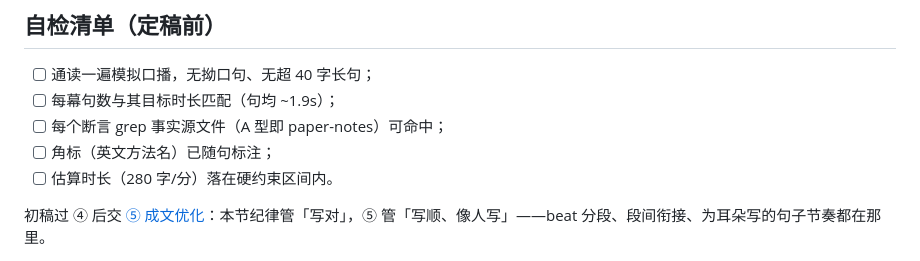
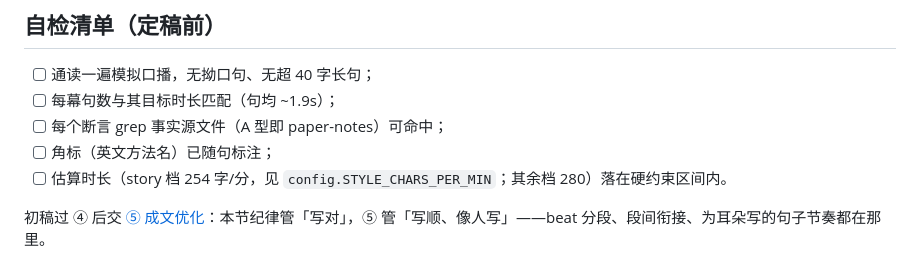
Before and after one commit to ThreeFish-AI/to-video, a Markdown page: references/03-narration.md, the part around the change. Rendered like a GitHub page.

```diff
--- a/references/03-narration.md
+++ b/references/03-narration.md
@@ -134,7 +134,7 @@ p1-16 = 1                            # 1–999；只重录这一块，定稿值
 - [ ] 每幕句数与其目标时长匹配（句均 ~1.9s）；
 - [ ] 每个断言 grep 事实源文件（A 型即 paper-notes）可命中；
 - [ ] 角标（英文方法名）已随句标注；
-- [ ] 估算时长（280 字/分）落在硬约束区间内。
+- [ ] 估算时长（story 档 254 字/分，见 `config.STYLE_CHARS_PER_MIN`；其余档 280）落在硬约束区间内。
 
 初稿过 ④ 后交 [⑤ 成文优化](./05-prose-refinement.md)：本节纪律管「写对」，⑤ 管「写顺、像人写」——beat 分段、段间衔接、为耳朵写的句子节奏都在那里。
 
```
Also changed, not shown: references/02-planning.md (+7 -6 lines).
